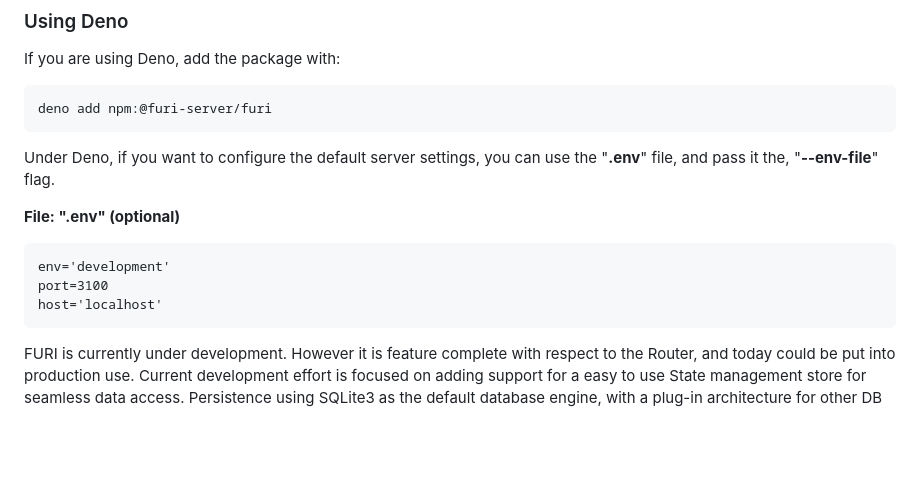
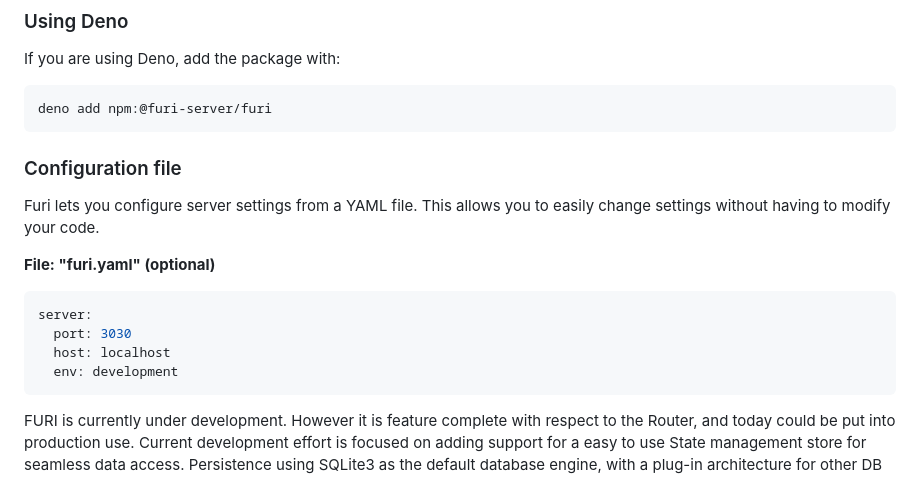
Before and after one commit to rajinder-yadav/furi, a Markdown page: README.md, the part around the change. Drawn GitHub-style; blank space fills up the shorter version.

Commit message:
doc: new yaml settings support, deleted env file text

````diff
--- a/README.md
+++ b/README.md
@@ -56,14 +56,17 @@ If you are using Deno, add the package with:
 deno add npm:@furi-server/furi
 ```
 
-Under Deno, if you want to configure the default server settings, you can use the "__.env__" file, and pass it the, "__--env-file__" flag.
+### Configuration file
 
-__File: ".env" (optional)__
+Furi lets you configure server settings from a YAML file. This allows you to easily change settings without having to modify your code.
 
-```pre
-env='development'
-port=3100
-host='localhost'
+__File: "furi.yaml" (optional)__
+
+```yaml
+server:
+  port: 3030
+  host: localhost
+  env: development
 ```
 
 FURI is currently under development. However it is feature complete with respect to the Router, and today could be put into production use. Current development effort is focused on adding support for a easy to use State management store for seamless data access. Persistence using SQLite3 as the default database engine, with a plug-in architecture for other DB engines.
````
